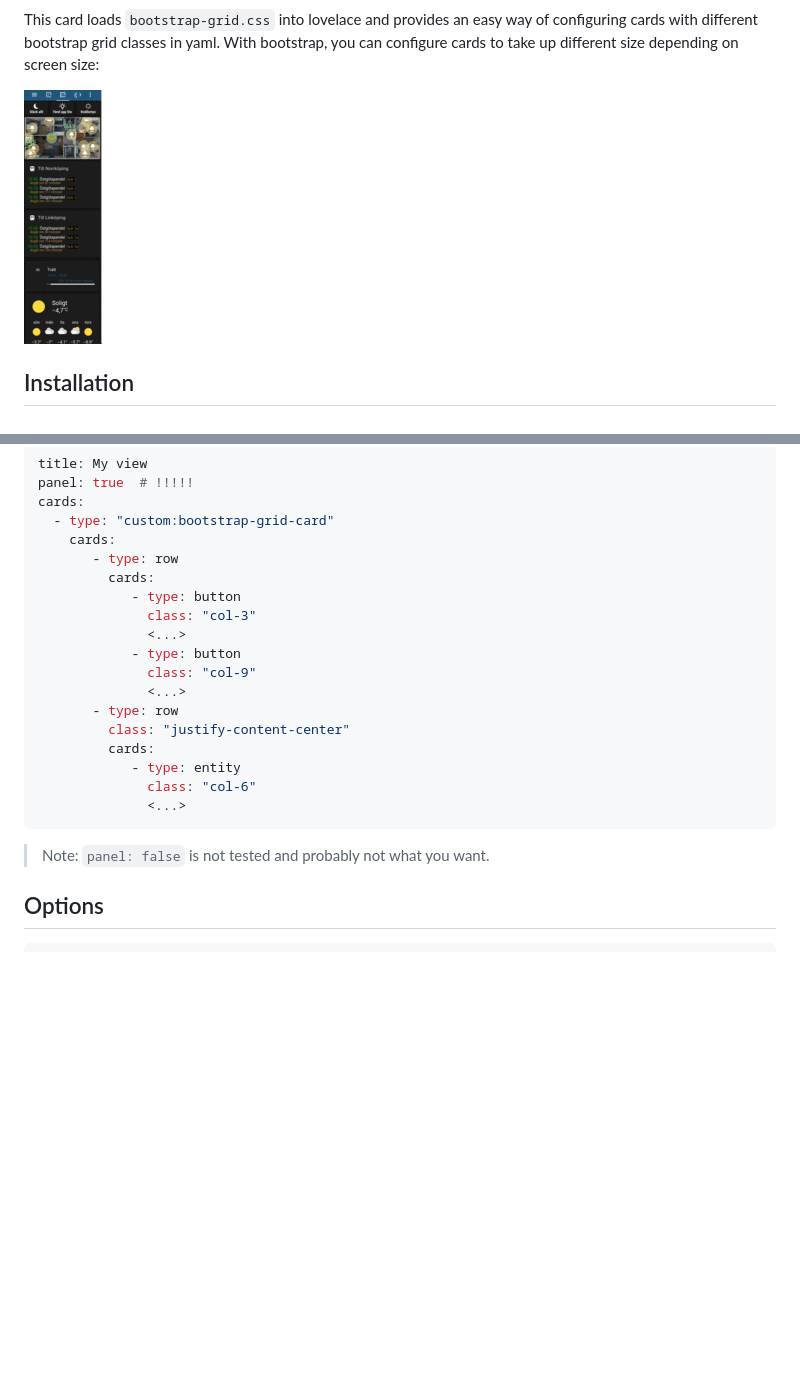
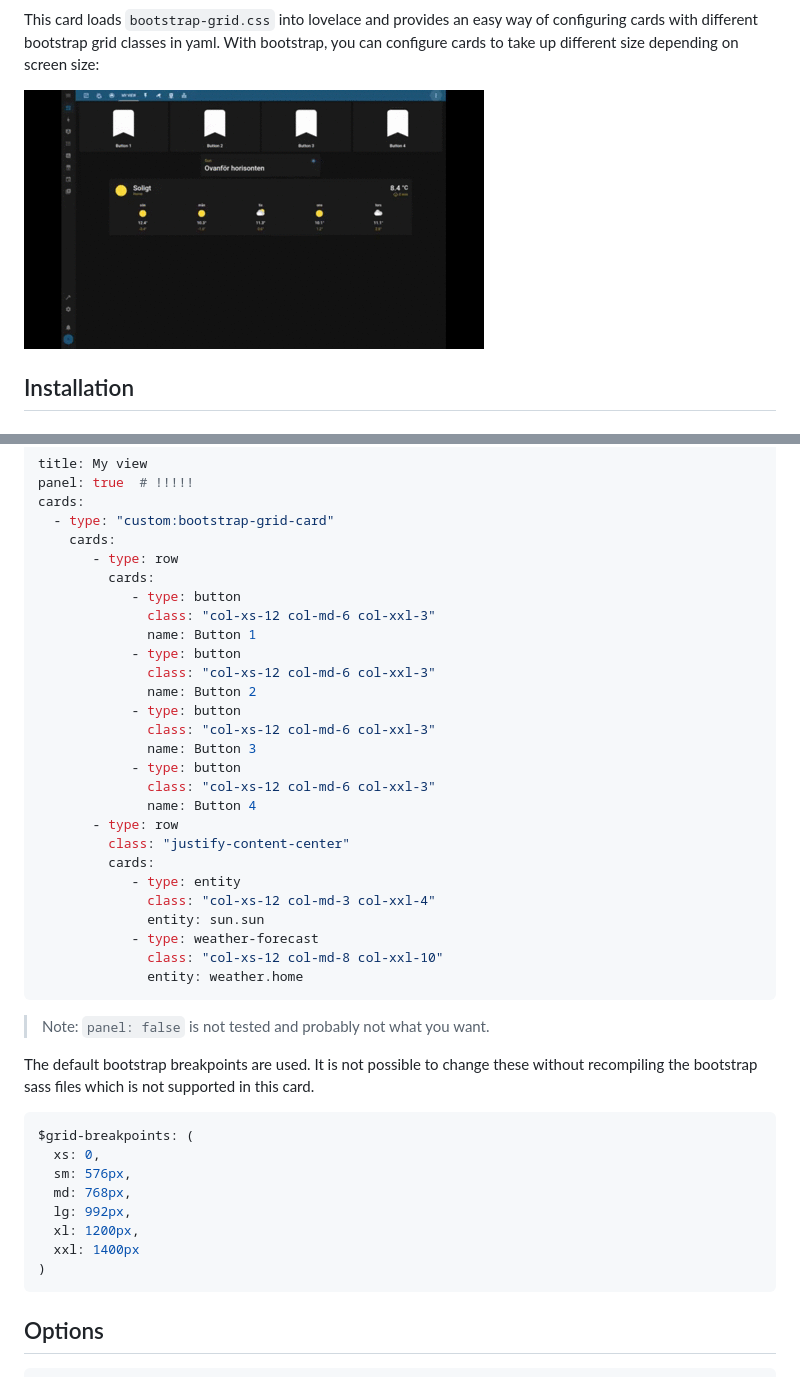
Before and after one commit to ownbee/bootstrap-grid-card, a Markdown page: README.md, 2 parts joined by grey strips. GitHub-like rendering; pictures changed too: lovelace.gif; blank space fills up the shorter version.

Commit message:
Update README.md intro gif and config
Change gif to something that better illustrates what the card does.
New gif show the example config.

````diff
--- a/README.md
+++ b/README.md
@@ -67,21 +67,43 @@ cards:
        - type: row
          cards:
             - type: button
-              class: "col-3"
-              <...>
+              class: "col-xs-12 col-md-6 col-xxl-3"
+              name: Button 1
             - type: button
-              class: "col-9"
-              <...>
+              class: "col-xs-12 col-md-6 col-xxl-3"
+              name: Button 2
+            - type: button
+              class: "col-xs-12 col-md-6 col-xxl-3"
+              name: Button 3
+            - type: button
+              class: "col-xs-12 col-md-6 col-xxl-3"
+              name: Button 4
        - type: row
          class: "justify-content-center"
          cards:
             - type: entity
-              class: "col-6"
-              <...>
+              class: "col-xs-12 col-md-3 col-xxl-4"
+              entity: sun.sun
+            - type: weather-forecast
+              class: "col-xs-12 col-md-8 col-xxl-10"
+              entity: weather.home
 ```
 
 > Note: `panel: false` is not tested and probably not what you want.
 
+The default bootstrap breakpoints are used. It is not possible to change these without recompiling
+the bootstrap sass files which is not supported in this card.
+
+```css
+$grid-breakpoints: (
+  xs: 0,
+  sm: 576px,
+  md: 768px,
+  lg: 992px,
+  xl: 1200px,
+  xxl: 1400px
+)
+```
 
 ## Options
 
````
